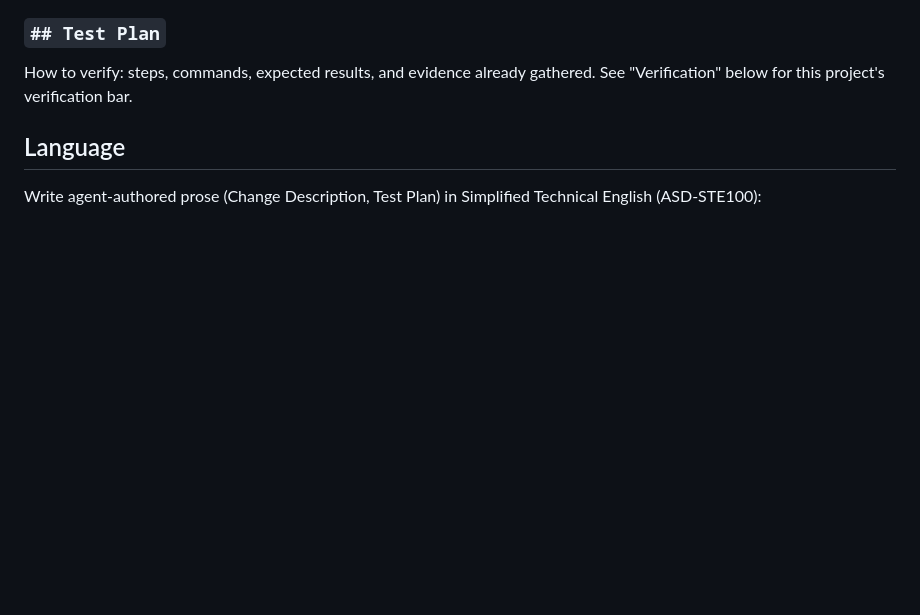
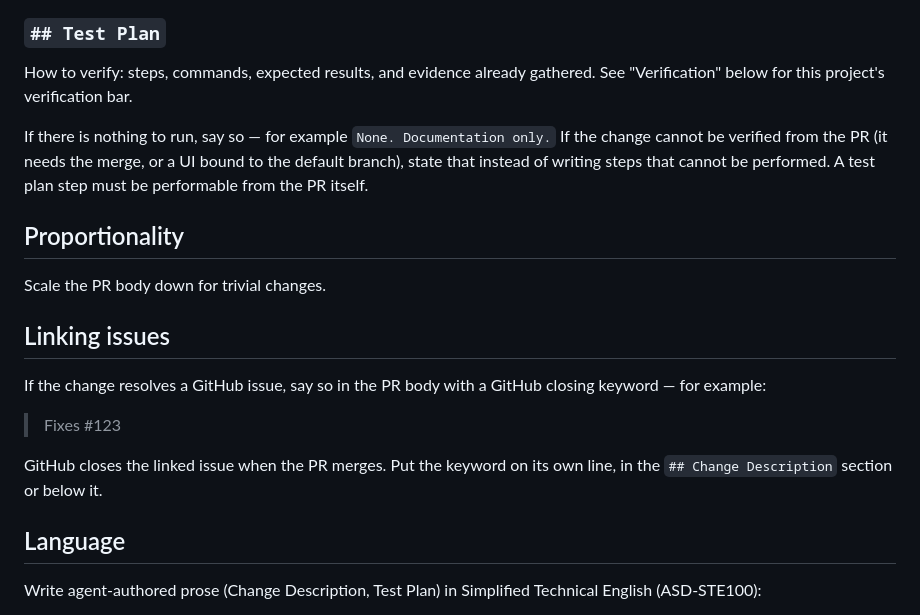
Before and after one commit to seanmarcia/pompeii-recorder, a Markdown page: CONTRIBUTING.md, the part around the change. Drawn GitHub-style; blank space fills up the shorter version.

```diff
--- a/CONTRIBUTING.md
+++ b/CONTRIBUTING.md
@@ -58,6 +58,26 @@ What changed, at a high level, and **why**.
 How to verify: steps, commands, expected results, and evidence already
 gathered. See "Verification" below for this project's verification bar.
 
+If there is nothing to run, say so — for example `None. Documentation only.`
+If the change cannot be verified from the PR (it needs the merge, or a UI
+bound to the default branch), state that instead of writing steps that
+cannot be performed. A test plan step must be performable from the PR
+itself.
+
+## Proportionality
+
+Scale the PR body down for trivial changes.
+
+## Linking issues
+
+If the change resolves a GitHub issue, say so in the PR body with a GitHub
+closing keyword — for example:
+
+> Fixes #123
+
+GitHub closes the linked issue when the PR merges. Put the keyword on its
+own line, in the `## Change Description` section or below it.
+
 ## Language
 
 Write agent-authored prose (Change Description, Test Plan) in Simplified
```
Also changed, not shown: .github/ISSUE_TEMPLATE.md (added, +25 -0 lines).
